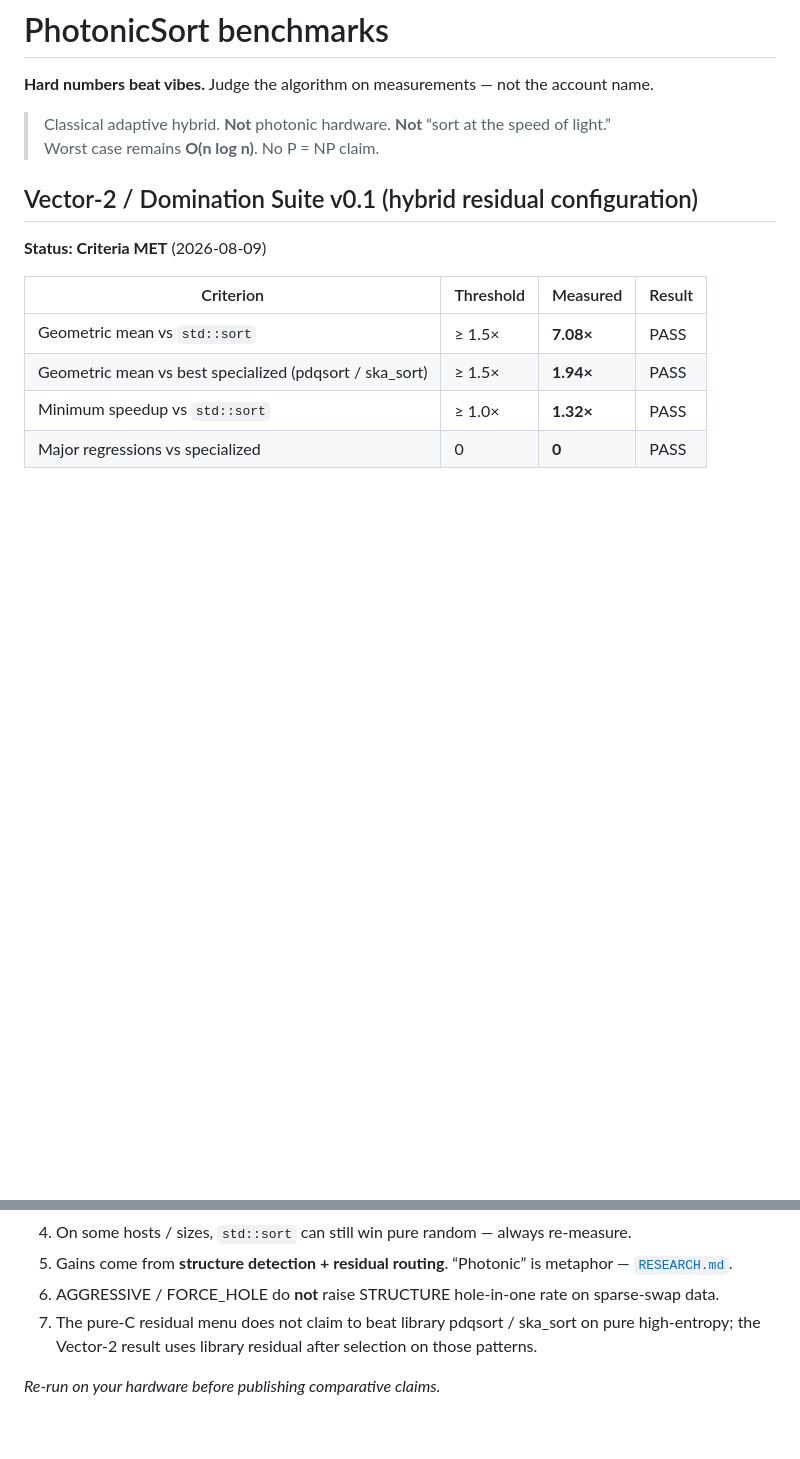
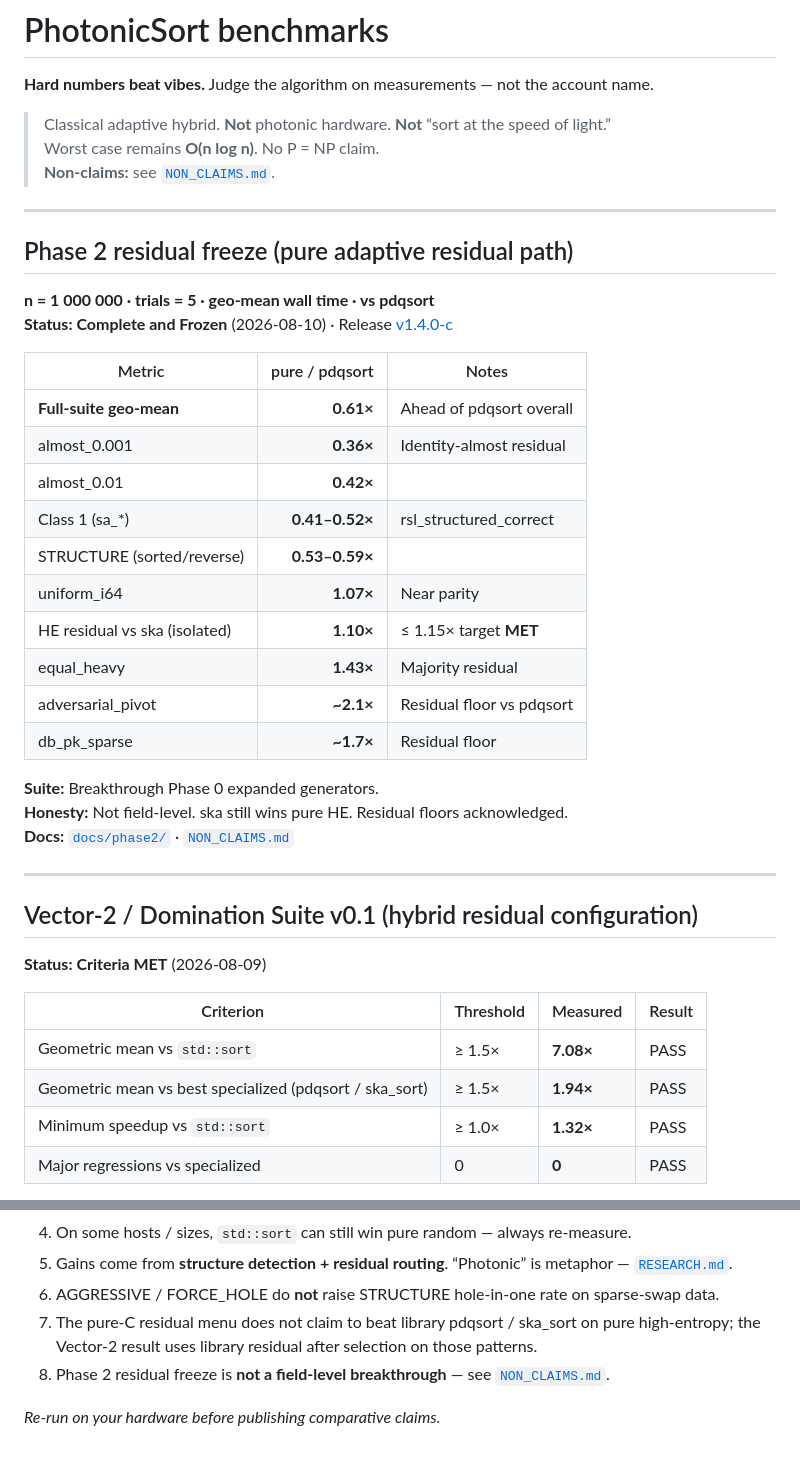
Before and after one commit to HeywoodGeblomi/PhotonicSort, a Markdown page: BENCHMARKS.md, 2 parts joined by grey strips. GitHub-like rendering; blank space fills up the shorter version.

Commit message:
docs: Phase 2 table on BENCHMARKS.md (Vector-2 preserved; not field-level)

```diff
--- a/BENCHMARKS.md
+++ b/BENCHMARKS.md
@@ -4,6 +4,33 @@
 
 > Classical adaptive hybrid. **Not** photonic hardware. **Not** “sort at the speed of light.”
 > Worst case remains **O(n log n)**. No P = NP claim.
+> **Non-claims:** see [`NON_CLAIMS.md`](./NON_CLAIMS.md).
+
+---
+
+## Phase 2 residual freeze (pure adaptive residual path)
+
+**n = 1 000 000 · trials = 5 · geo-mean wall time · vs pdqsort**
+**Status: Complete and Frozen** (2026-08-10) · Release [v1.4.0-c](https://github.com/HeywoodGeblomi/PhotonicSort/releases/tag/v1.4.0-c)
+
+| Metric | pure / pdqsort | Notes |
+|--------|---------------:|-------|
+| **Full-suite geo-mean** | **0.61×** | Ahead of pdqsort overall |
+| almost_0.001 | **0.36×** | Identity-almost residual |
+| almost_0.01 | **0.42×** | |
+| Class 1 (sa_*) | **0.41–0.52×** | rsl_structured_correct |
+| STRUCTURE (sorted/reverse) | **0.53–0.59×** | |
+| uniform_i64 | **1.07×** | Near parity |
+| HE residual vs ska (isolated) | **1.10×** | ≤ 1.15× target **MET** |
+| equal_heavy | **1.43×** | Majority residual |
+| adversarial_pivot | **~2.1×** | Residual floor vs pdqsort |
+| db_pk_sparse | **~1.7×** | Residual floor |
+
+**Suite:** Breakthrough Phase 0 expanded generators.
+**Honesty:** Not field-level. ska still wins pure HE. Residual floors acknowledged.
+**Docs:** [`docs/phase2/`](./docs/phase2/) · [`NON_CLAIMS.md`](./NON_CLAIMS.md)
+
+---
 
 ## Vector-2 / Domination Suite v0.1 (hybrid residual configuration)
 
@@ -167,5 +194,6 @@ CSV: [`benchmarks/results_python.csv`](./benchmarks/results_python.csv)
 5. Gains come from **structure detection + residual routing**. “Photonic” is metaphor — [`RESEARCH.md`](./RESEARCH.md).
 6. AGGRESSIVE / FORCE_HOLE do **not** raise STRUCTURE hole-in-one rate on sparse-swap data.
 7. The pure-C residual menu does not claim to beat library pdqsort / ska_sort on pure high-entropy; the Vector-2 result uses library residual after selection on those patterns.
+8. Phase 2 residual freeze is **not a field-level breakthrough** — see [`NON_CLAIMS.md`](./NON_CLAIMS.md).
 
 *Re-run on your hardware before publishing comparative claims.*
```
